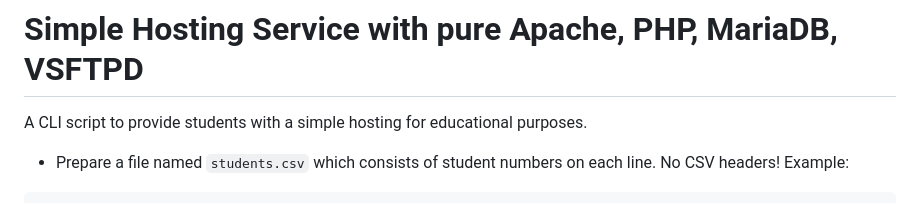
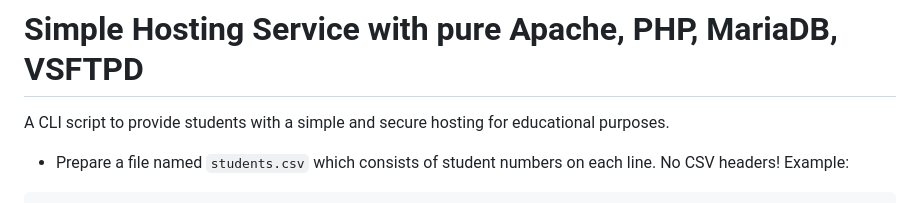
Before and after one commit to mofthedev/SimpleHostingService, a Markdown page: README.md, the part around the change. Drawn GitHub-style.

````diff
--- a/README.md
+++ b/README.md
@@ -1,6 +1,6 @@
 # Simple Hosting Service with pure Apache, PHP, MariaDB, VSFTPD
 
-A CLI script to provide students with a simple hosting for educational purposes.
+A CLI script to provide students with a simple and secure hosting for educational purposes.
 
 - Prepare a file named `students.csv` which consists of student numbers on each line. No CSV headers! Example:
 ```
````
